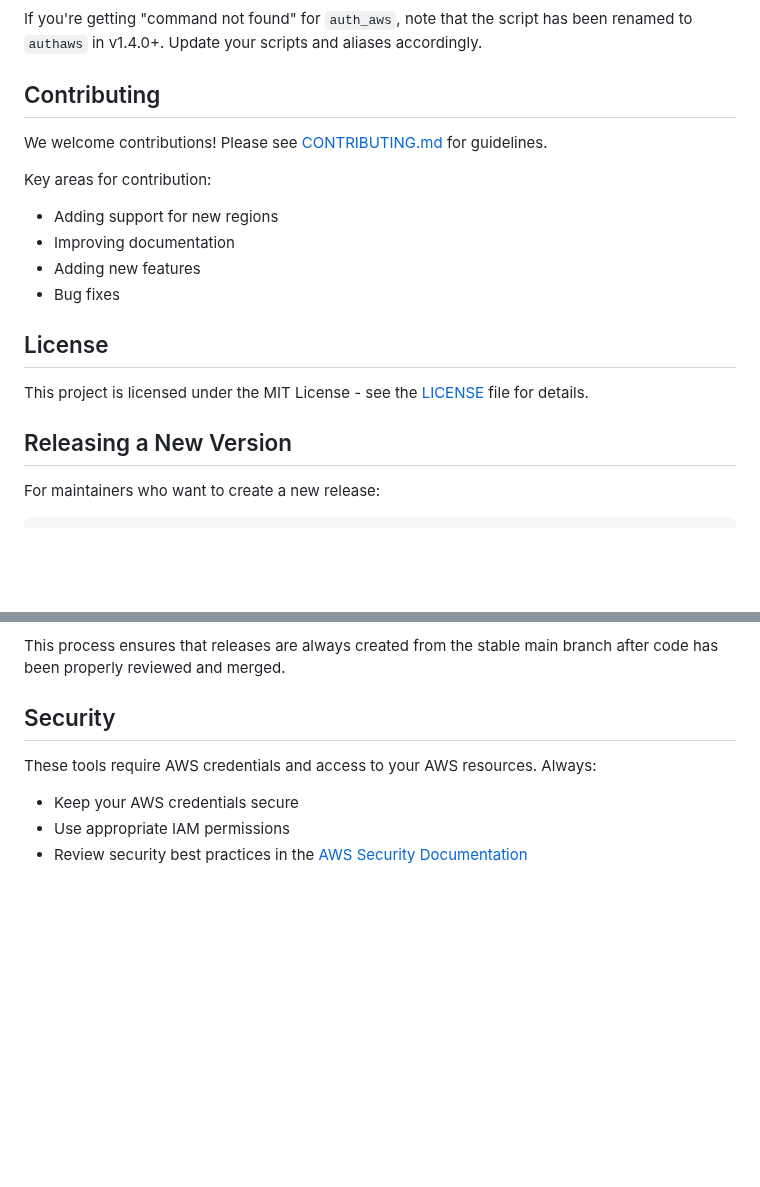
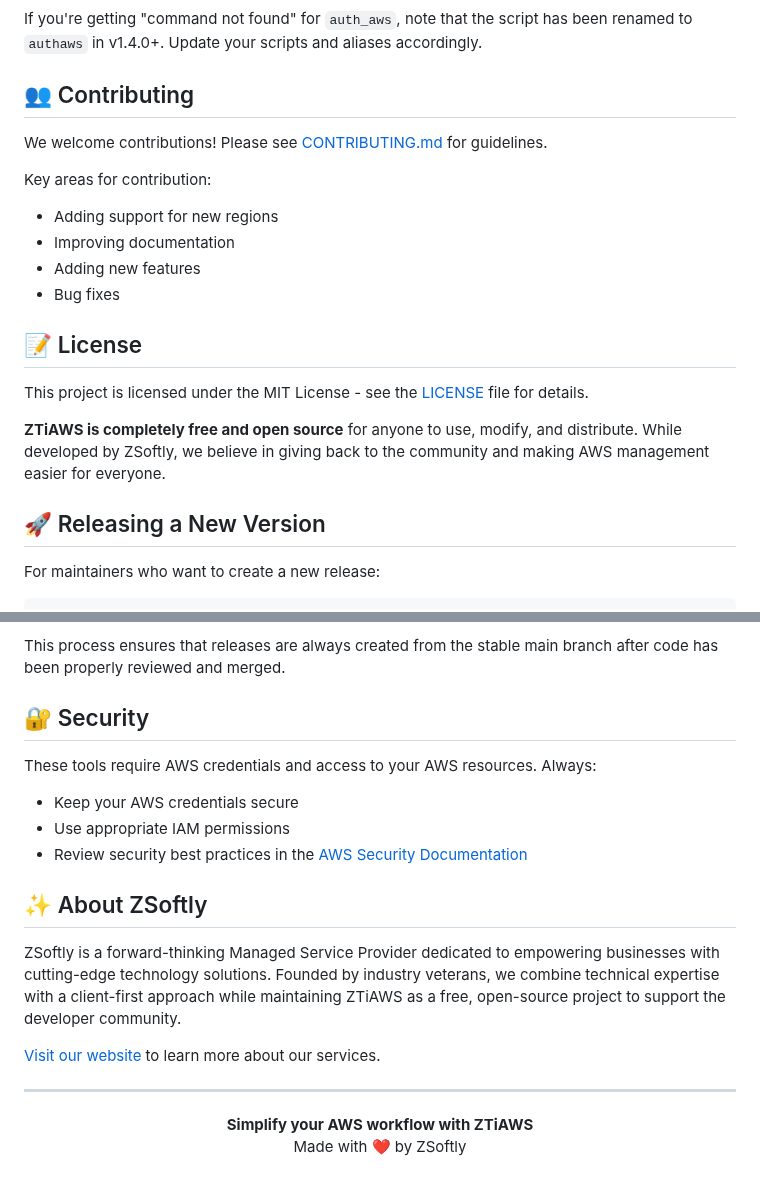
Before and after one commit to zsoftly/ztiaws, a Markdown page: README.md, 2 parts joined by grey strips. Drawn GitHub-style; blank space fills up the shorter version.

```diff
--- a/README.md
+++ b/README.md
@@ -272,7 +300,7 @@ You may need to restart your terminal or run `source ~/.bashrc` (or `source ~/.z
 ### Script Name Changed
 If you're getting "command not found" for `auth_aws`, note that the script has been renamed to `authaws` in v1.4.0+. Update your scripts and aliases accordingly.
 
-## Contributing
+## 👥 Contributing
 
 We welcome contributions! Please see [CONTRIBUTING.md](CONTRIBUTING.md) for guidelines.
 
@@ -282,11 +310,13 @@ Key areas for contribution:
 - Adding new features
 - Bug fixes
 
-## License
+## 📝 License
 
 This project is licensed under the MIT License - see the [LICENSE](LICENSE) file for details.
 
-## Releasing a New Version
+**ZTiAWS is completely free and open source** for anyone to use, modify, and distribute. While developed by ZSoftly, we believe in giving back to the community and making AWS management easier for everyone.
+
+## 🚀 Releasing a New Version
 
 For maintainers who want to create a new release:
 
@@ -316,9 +346,22 @@ After pushing the tag, go to the GitHub repository and:
 
 This process ensures that releases are always created from the stable main branch after code has been properly reviewed and merged.
 
-## Security
+## 🔐 Security
 
 These tools require AWS credentials and access to your AWS resources. Always:
 - Keep your AWS credentials secure
 - Use appropriate IAM permissions
 - Review security best practices in the [AWS Security Documentation](https://docs.aws.amazon.com/security/)
+
+## ✨ About ZSoftly
+
+ZSoftly is a forward-thinking Managed Service Provider dedicated to empowering businesses with cutting-edge technology solutions. Founded by industry veterans, we combine technical expertise with a client-first approach while maintaining ZTiAWS as a free, open-source project to support the developer community.
+
+[Visit our website](https://zsoftly.com) to learn more about our services.
+
+---
+
+<p align="center">
+  <strong>Simplify your AWS workflow with ZTiAWS</strong><br>
+  Made with ❤️ by ZSoftly
+</p>
```
Also changed, not shown: other parts of README.md (+83 -55 lines), assets/zs_logo.jpeg (added).
